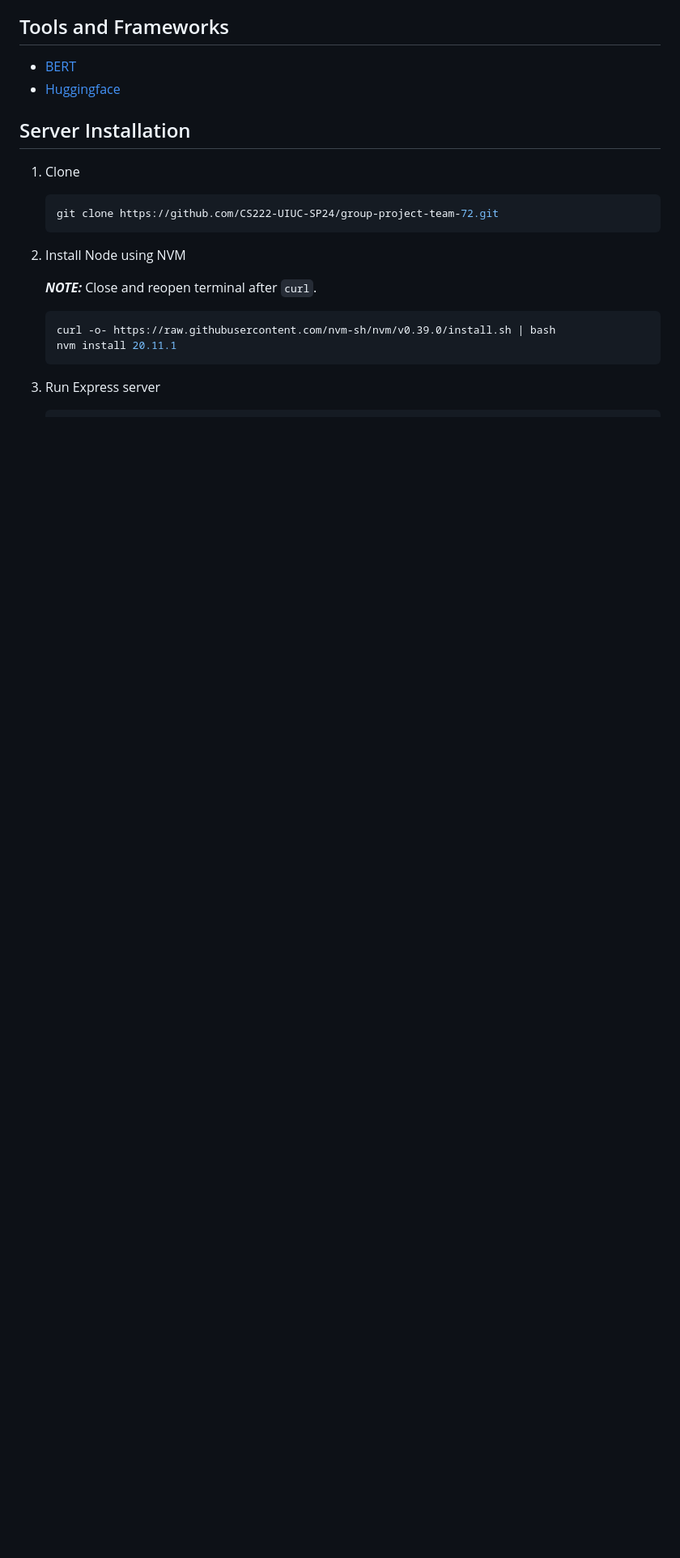
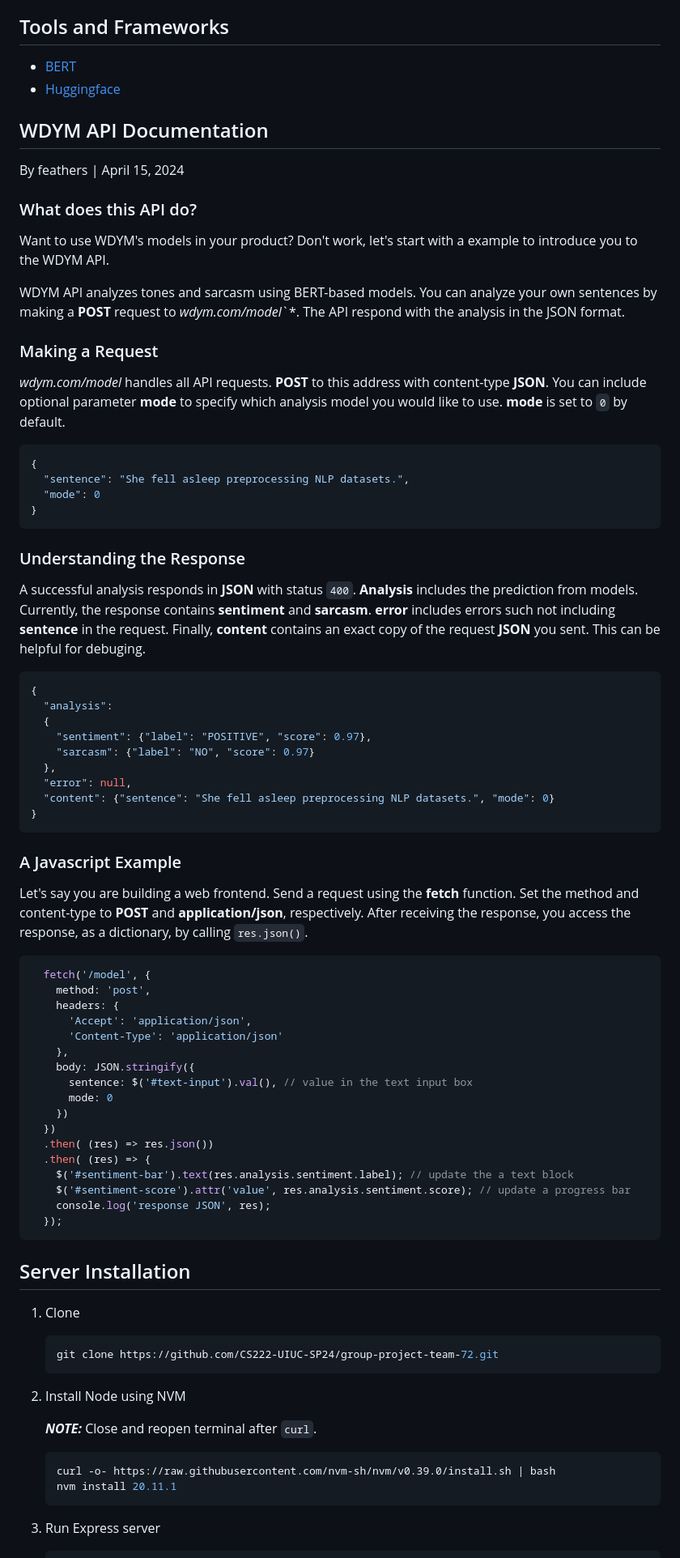
Before and after one commit to abbasmirza10/what-do-you-mean, a Markdown page: README.md, the part around the change. Shown: that part at 81% size. Drawn GitHub-style; blank space fills up the shorter version.

Commit message:
Update README.md (added API info)

````diff
--- a/README.md
+++ b/README.md
@@ -19,6 +19,66 @@ Full proposal linked [here](https://docs.google.com/document/d/1ecNHxRK2Cjk1Bu6y
 
 * [BERT](https://huggingface.co/docs/transformers/model_doc/bert)
 * [Huggingface](https://huggingface.co/blog/sentiment-analysis-python)
+
+## WDYM API Documentation
+By feathers | April 15, 2024
+
+### What does this API do?
+
+Want to use WDYM's models in your product? Don't work, let's start with a example to introduce you to the WDYM API.
+
+WDYM API analyzes tones and sarcasm using BERT-based models. You can analyze your own sentences by making a **POST** request to *wdym.com/model*`*. The API respond with the analysis in the JSON format.
+
+### Making a Request
+
+*wdym.com/model* handles all API requests. **POST** to this address with content-type **JSON**. You can include optional parameter **mode** to specify which analysis model you would like to use. **mode** is set to `0` by default.
+
+``` JSON
+{
+  "sentence": "She fell asleep preprocessing NLP datasets.",
+  "mode": 0
+}
+```
+
+### Understanding the Response
+
+A successful analysis responds in **JSON** with status `400`. **Analysis** includes the prediction from models. Currently, the response contains **sentiment** and **sarcasm**. **error** includes errors such not including **sentence** in the request. Finally, **content** contains an exact copy of the request **JSON** you sent. This can be helpful for debuging.
+
+``` JSON
+{
+  "analysis":
+  {
+    "sentiment": {"label": "POSITIVE", "score": 0.97},
+    "sarcasm": {"label": "NO", "score": 0.97}
+  },
+  "error": null,
+  "content": {"sentence": "She fell asleep preprocessing NLP datasets.", "mode": 0}
+}
+```
+
+### A Javascript Example
+
+Let's say you are building a web frontend. Send a request using the **fetch** function. Set the method and content-type to **POST** and **application/json**, respectively. After receiving the response, you access the response, as a dictionary, by calling `res.json()`.
+
+``` Javascript
+  fetch('/model', {
+    method: 'post',
+    headers: {
+      'Accept': 'application/json',
+      'Content-Type': 'application/json'
+    },
+    body: JSON.stringify({
+      sentence: $('#text-input').val(), // value in the text input box
+      mode: 0
+    })
+  })
+  .then( (res) => res.json())
+  .then( (res) => {
+    $('#sentiment-bar').text(res.analysis.sentiment.label); // update the a text block
+    $('#sentiment-score').attr('value', res.analysis.sentiment.score); // update a progress bar
+    console.log('response JSON', res);
+  });
+```
 
 ## Server Installation
 
````
